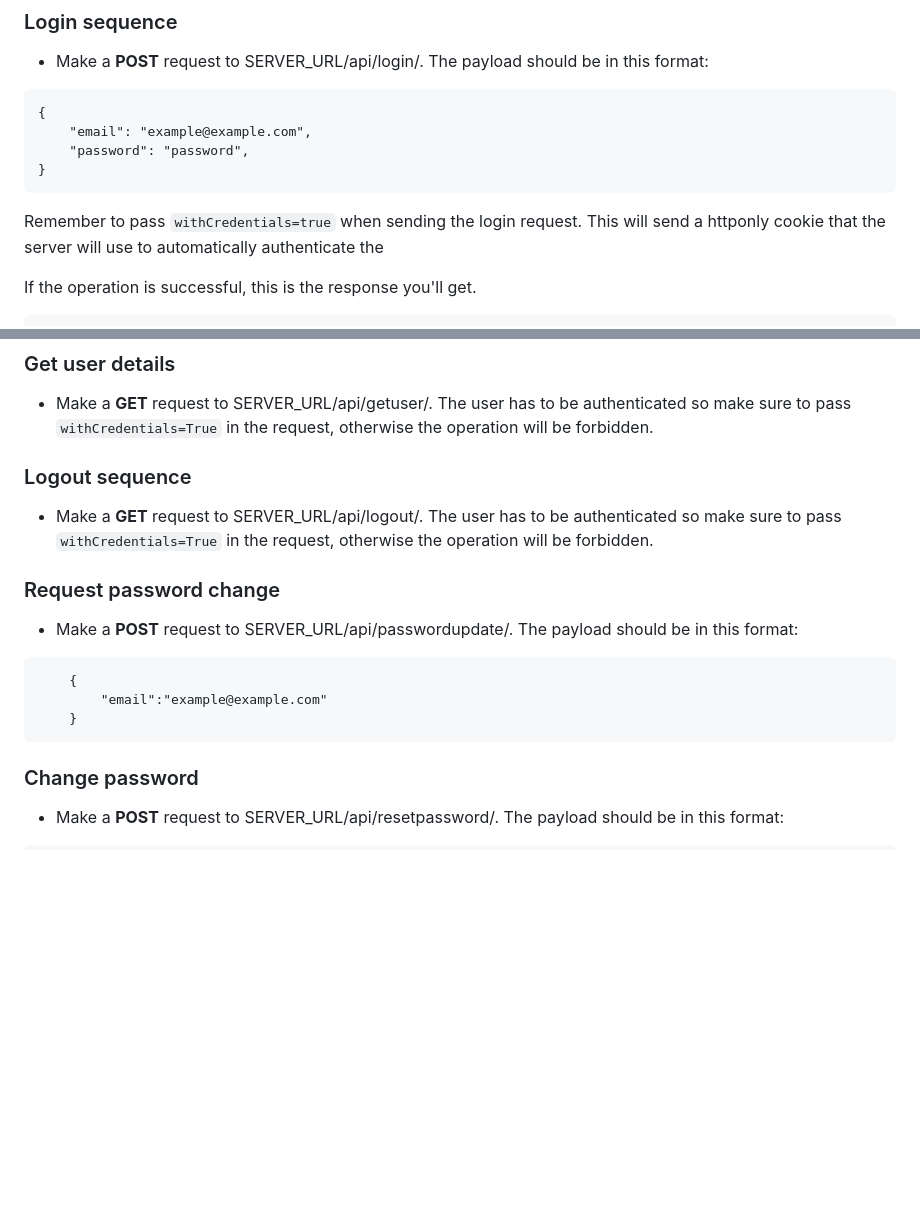
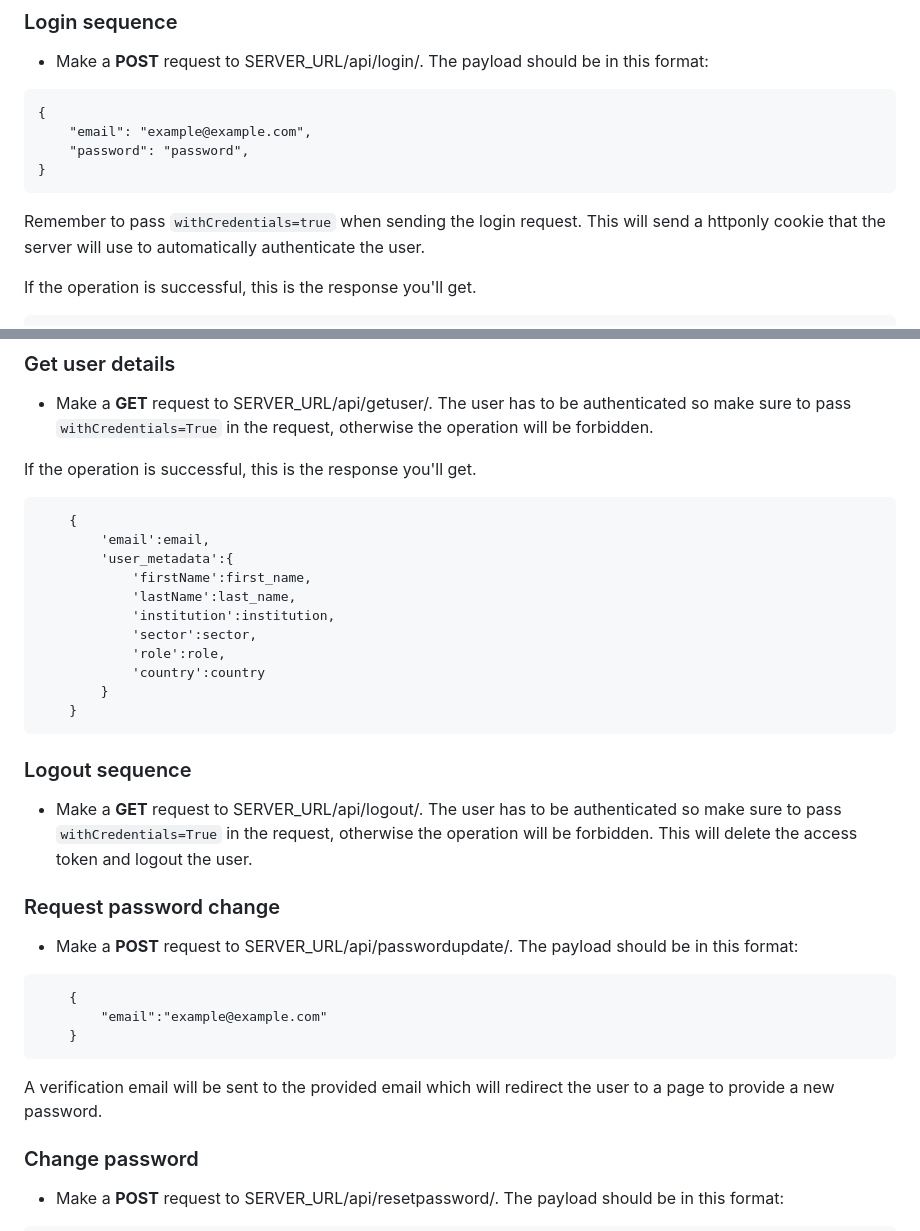
Before and after one commit to Kevin-Kiprotich/Coastal_Erosion_Backend, a Markdown page: README.md, 2 parts joined by grey strips. Drawn GitHub-style; blank space fills up the shorter version.

Commit message:
Docs updated 20-08-2024

````diff
--- a/README.md
+++ b/README.md
@@ -46,7 +46,7 @@
     "password": "password",
 }
 ```
-Remember to pass ```withCredentials=true``` when sending the login request. This will send a httponly cookie that the server will use to automatically authenticate the
+Remember to pass ```withCredentials=true``` when sending the login request. This will send a httponly cookie that the server will use to automatically authenticate the user.
 
 If the operation is successful, this is the response you'll get.
 
@@ -86,8 +86,24 @@ The access token is automatically set and stored by the browser such that it is
 ### Get user details
 * Make a **GET** request to SERVER_URL/api/getuser/. The user has to be authenticated so make sure to pass ```withCredentials=True``` in the request, otherwise the operation will be forbidden.
 
+If the operation is successful, this is the response you'll get.
+
+```
+    {
+        'email':email,
+        'user_metadata':{
+            'firstName':first_name,
+            'lastName':last_name,
+            'institution':institution,
+            'sector':sector,
+            'role':role,
+            'country':country
+        }
+    }
+```
+
 ### Logout sequence
-* Make a **GET** request to SERVER_URL/api/logout/. The user has to be authenticated so make sure to pass ```withCredentials=True``` in the request, otherwise the operation will be forbidden.
+* Make a **GET** request to SERVER_URL/api/logout/. The user has to be authenticated so make sure to pass ```withCredentials=True``` in the request, otherwise the operation will be forbidden. This will delete the access token and logout the user.
 
 ### Request password change
 * Make a **POST** request to SERVER_URL/api/passwordupdate/. The payload should be in this format:
@@ -97,6 +113,7 @@ The access token is automatically set and stored by the browser such that it is
         "email":"example@example.com"
     }
 ```
+ A verification email will be sent to the provided email which will redirect the user to a page to provide a new password.
 
 ### Change password
 * Make a **POST** request to SERVER_URL/api/resetpassword/. The payload should be in this format:
````
